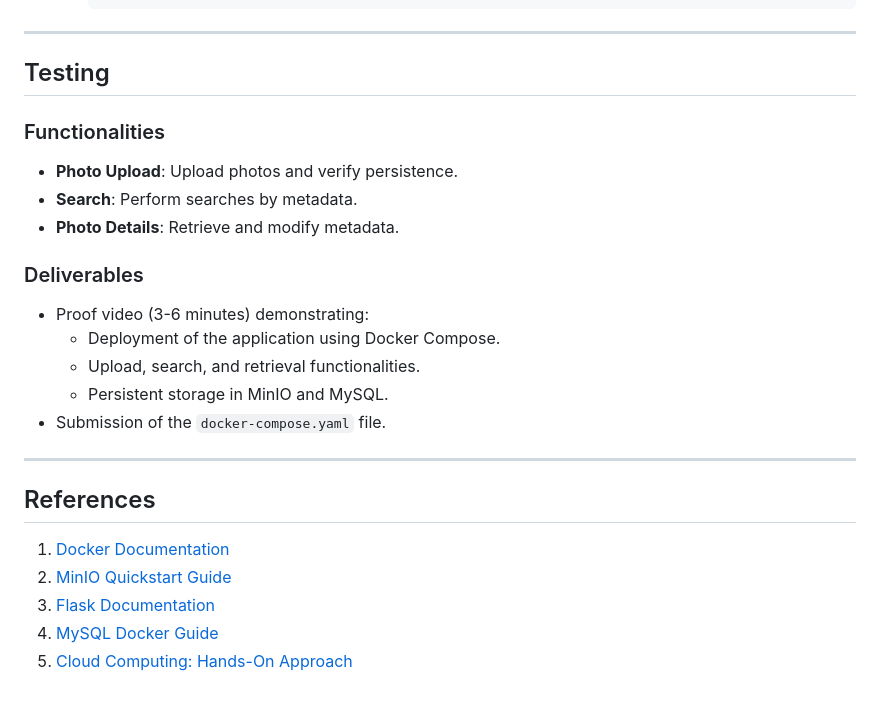
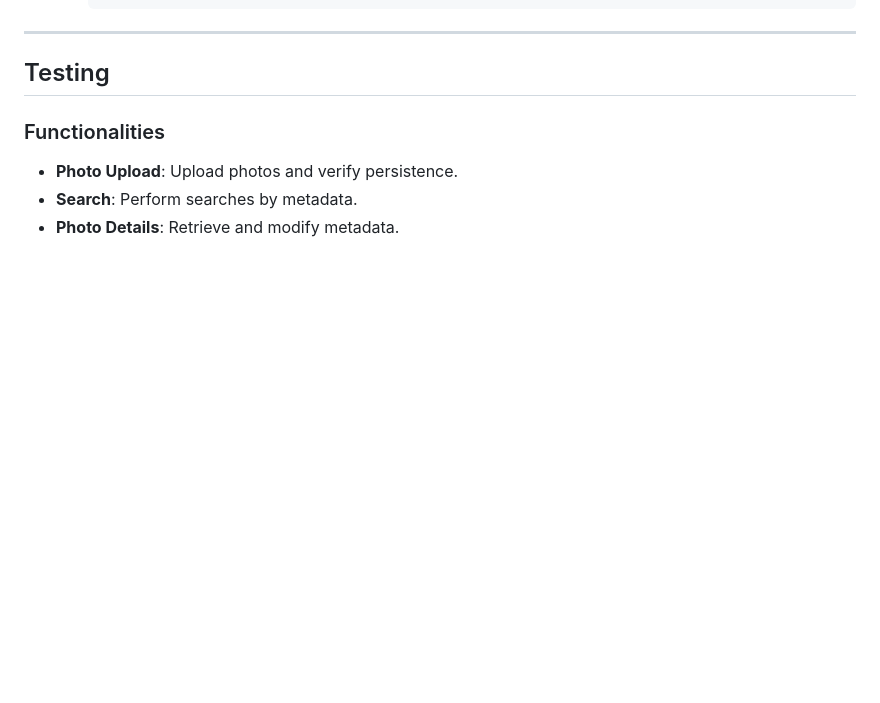
Before and after one commit to lkim94gatech/Dockerized-Photo-Gallery-System, a Markdown page: README.md, the part around the change. Rendered like a GitHub page; blank space fills up the shorter version.

```diff
--- a/README.md
+++ b/README.md
@@ -127,20 +127,3 @@ The system includes:
 - **Photo Upload**: Upload photos and verify persistence.
 - **Search**: Perform searches by metadata.
 - **Photo Details**: Retrieve and modify metadata.
-
-### Deliverables
-- Proof video (3-6 minutes) demonstrating:
-  - Deployment of the application using Docker Compose.
-  - Upload, search, and retrieval functionalities.
-  - Persistent storage in MinIO and MySQL.
-- Submission of the `docker-compose.yaml` file.
-
----
-
-## References
-
-1. [Docker Documentation](https://docs.docker.com/)
-2. [MinIO Quickstart Guide](https://docs.min.io/docs/minio-docker-quickstart-guide)
-3. [Flask Documentation](https://flask.palletsprojects.com/)
-4. [MySQL Docker Guide](https://hub.docker.com/_/mysql)
-5. [Cloud Computing: Hands-On Approach](https://www.amazon.com/dp/0996025591)
```
